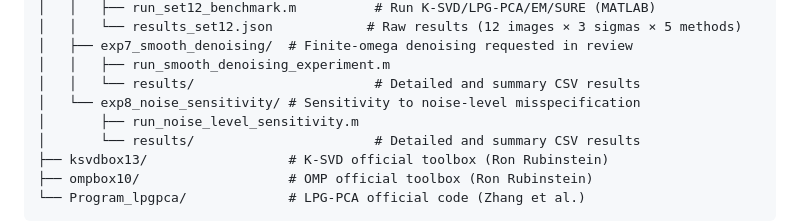
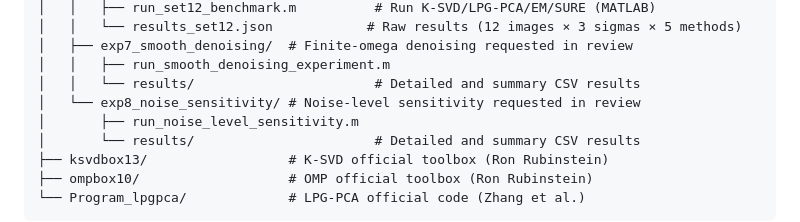
Before and after one commit to ECFDPB/SURE-SVD-Denoising, a Markdown page: README.md, the part around the change. GitHub-like rendering.

Commit message:
Label noise sensitivity as reviewer requested

```diff
--- a/README.md
+++ b/README.md
@@ -27,7 +27,7 @@ Code repository for the paper:
 │   ├── exp7_smooth_denoising/  # Finite-omega denoising requested in review
 │   │   ├── run_smooth_denoising_experiment.m
 │   │   └── results/                       # Detailed and summary CSV results
-│   └── exp8_noise_sensitivity/ # Sensitivity to noise-level misspecification
+│   └── exp8_noise_sensitivity/ # Noise-level sensitivity requested in review
 │       ├── run_noise_level_sensitivity.m
 │       └── results/                       # Detailed and summary CSV results
 ├── ksvdbox13/                  # K-SVD official toolbox (Ron Rubinstein)
```
